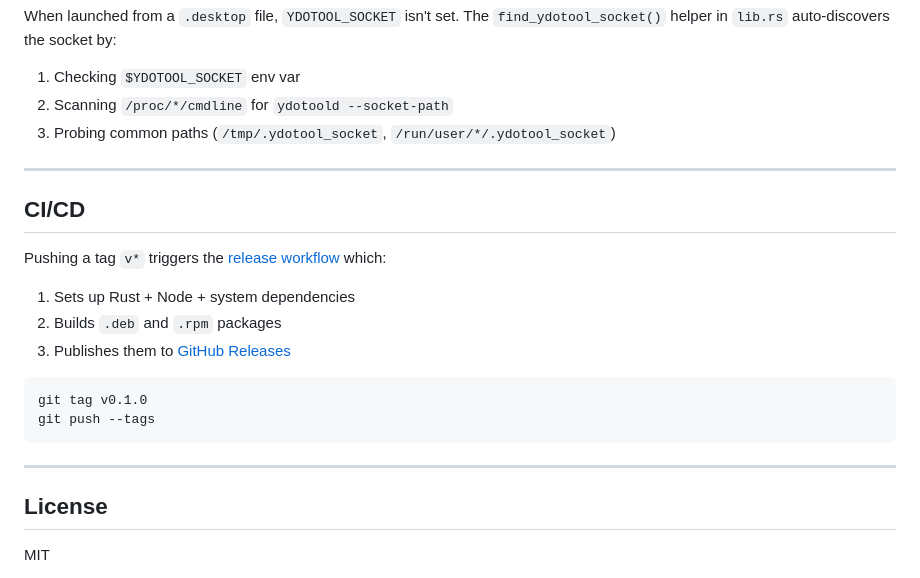
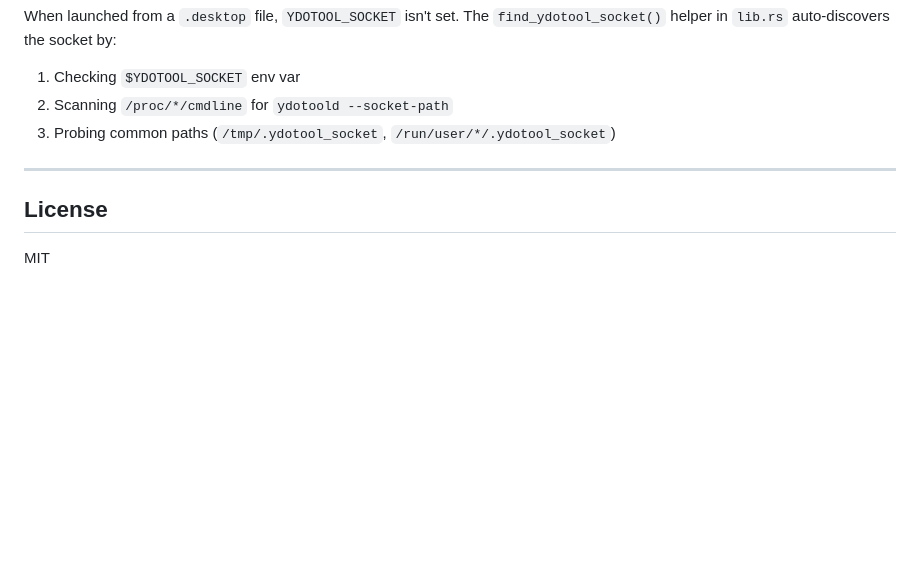
Before and after one commit to TraiNguyenVan/vibe-voice, a Markdown page: README.md, the part around the change. Drawn GitHub-style; blank space fills up the shorter version.

Commit message:
docs: remove unnecessary CI/CD section from README

````diff
--- a/README.md
+++ b/README.md
@@ -201,20 +201,6 @@ When launched from a `.desktop` file, `YDOTOOL_SOCKET` isn't set. The `find_ydot
 
 ---
 
-## CI/CD
-
-Pushing a tag `v*` triggers the [release workflow](.github/workflows/release.yml) which:
-1. Sets up Rust + Node + system dependencies
-2. Builds `.deb` and `.rpm` packages
-3. Publishes them to [GitHub Releases](https://github.com/TraiNguyenVan/vibe-voice/releases)
-
-```bash
-git tag v0.1.0
-git push --tags
-```
-
----
-
 ## License
 
 MIT
````
